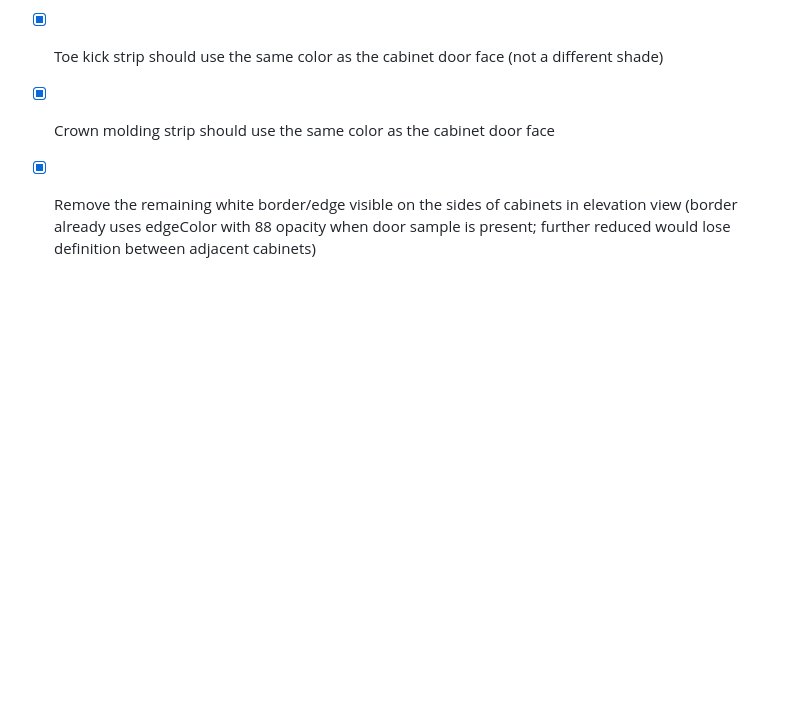
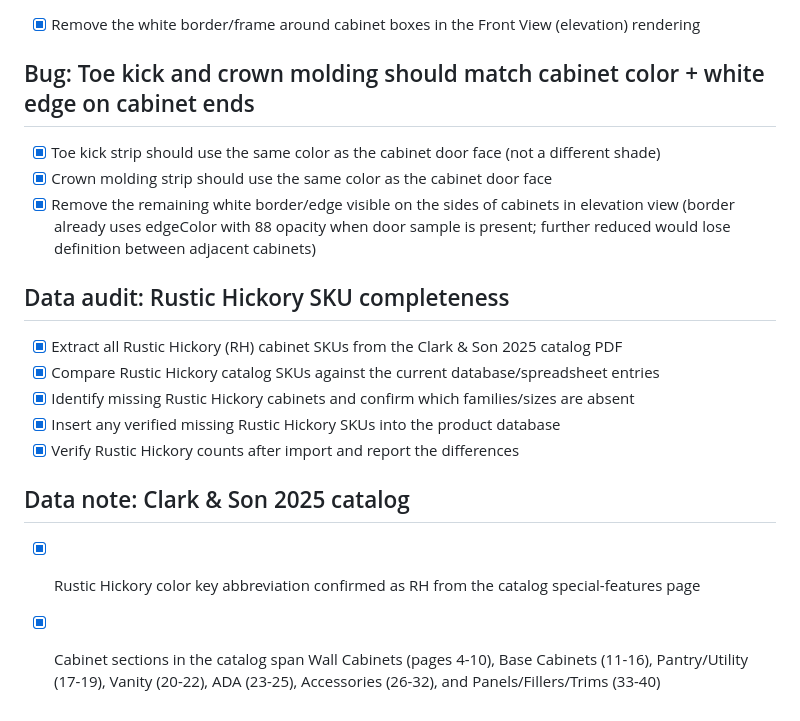
Before and after one commit to 7809tom-sys/cabinet-backend, a Markdown page: todo.md, the part around the change. Drawn GitHub-style; blank space fills up the shorter version.

Commit message:
Checkpoint: Rustic Hickory data audit complete: extracted all RH SKUs from Clark & Son 2025 catalog PDF, compared against database, and inserted 150+ missing distributor_skus entries. Created 2 new cabinet records (BSR-12, TB-09). Final count: 215 RH SKUs across Wall (112), Base (43), Tall (25), Vanity (18), Accessory (17). Zero gaps vs Hickory Shaker line.

```diff
--- a/todo.md
+++ b/todo.md
@@ -198,3 +198,14 @@
 - [x] Toe kick strip should use the same color as the cabinet door face (not a different shade)
 - [x] Crown molding strip should use the same color as the cabinet door face
 - [x] Remove the remaining white border/edge visible on the sides of cabinets in elevation view (border already uses edgeColor with 88 opacity when door sample is present; further reduced would lose definition between adjacent cabinets)
+
+## Data audit: Rustic Hickory SKU completeness
+- [x] Extract all Rustic Hickory (RH) cabinet SKUs from the Clark & Son 2025 catalog PDF
+- [x] Compare Rustic Hickory catalog SKUs against the current database/spreadsheet entries
+- [x] Identify missing Rustic Hickory cabinets and confirm which families/sizes are absent
+- [x] Insert any verified missing Rustic Hickory SKUs into the product database
+- [x] Verify Rustic Hickory counts after import and report the differences
+
+## Data note: Clark & Son 2025 catalog
+- [x] Rustic Hickory color key abbreviation confirmed as RH from the catalog special-features page
+- [x] Cabinet sections in the catalog span Wall Cabinets (pages 4-10), Base Cabinets (11-16), Pantry/Utility (17-19), Vanity (20-22), ADA (23-25), Accessories (26-32), and Panels/Fillers/Trims (33-40)
```
